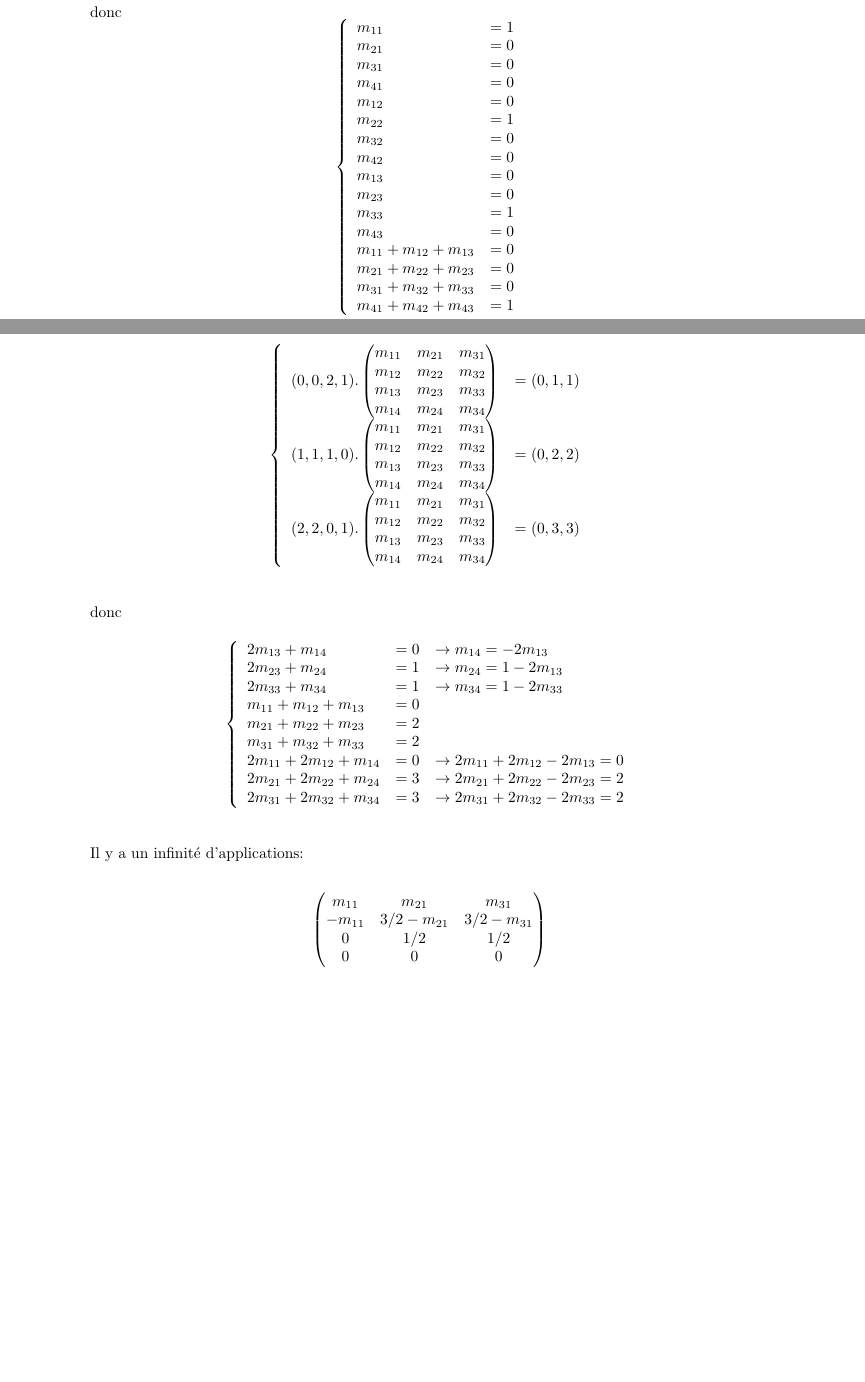
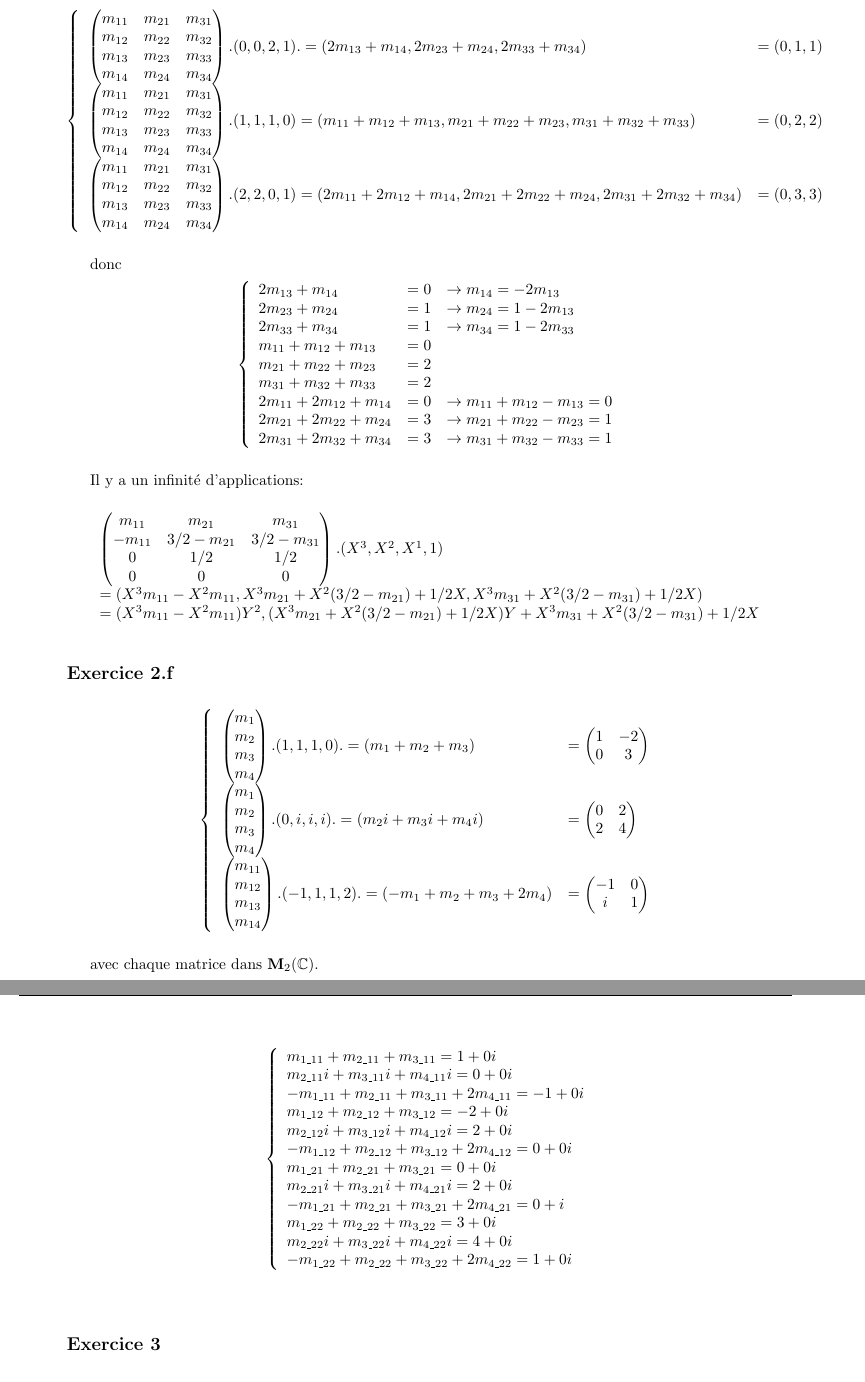
Before and after one commit to PAYRAULT/MPI, a LaTeX book (MEU302 - Algebre/TD/TD1.tex): two parts of pages 4 and 5 of 8 before the commit and two parts of pages 5 and 6 of 8 after it, joined at a grey line, cut at the place of the change, the shorter picture padded with empty space. Compiled offline with pdfLaTeX.

Commit message:
MEU302- ex2 fini et bien corrige

```diff
--- a/MEU302 - Algebre/TD/TD1.tex
+++ b/MEU302 - Algebre/TD/TD1.tex
@@ -160,2 +159,3 @@ m_{13} & m_{23} & m_{33}
+= (m_{21}, m_{22}, m_{23})
 & = (0, 0 ,1) \\
 
@@ -243,23 +223,3 @@ $$
-donc
-$$
-\left\{
-\begin{array}{l l}
-m_{11} & = 1 \\
-m_{21} & = 0 \\
-m_{31} & = 0 \\
-m_{41} & = 0 \\
-m_{12} & = 0 \\
-m_{22} & = 1 \\
-m_{32} & = 0 \\
-m_{42} & = 0 \\
-m_{13} & = 0 \\
-m_{23} & = 0 \\
-m_{33} & = 1 \\
-m_{43} & = 0 \\
-m_{11} + m_{12} + m_{13} & = 0 \\
-m_{21} + m_{22} + m_{23} & = 0 \\
-m_{31} + m_{32} + m_{33} & = 0 \\
-m_{41} + m_{42} + m_{43} & = 1 \\
 \end{array}
 \right.
 $$
@@ -282,2 +241,3 @@ m_{15} & m_{25} \\
+= (m_{11}+m_{15}, m_{21}+m_{25})
 & = (2, -1) \\
 
@@ -324,31 +284,32 @@ $$
 $$
 \left\{
 \begin{array}{l l}
-(0, 0, 2, 1) .
 \begin{pmatrix}
 m_{11} & m_{21} & m_{31} \\
 m_{12} & m_{22} & m_{32} \\
 m_{13} & m_{23} & m_{33} \\
 m_{14} & m_{24} & m_{34} \\
 \end{pmatrix}
+. (0, 0, 2, 1) .
+= (2m_{13} + m_{14}, 2m_{23} + m_{24}, 2m_{33} + m_{34})
 & = (0, 1, 1) \\
 
-(1, 1, 1, 0) .
 \begin{pmatrix}
 m_{11} & m_{21} & m_{31} \\
 m_{12} & m_{22} & m_{32} \\
 m_{13} & m_{23} & m_{33} \\
 m_{14} & m_{24} & m_{34} \\
-\end{pmatrix}
+\end{pmatrix} . (1, 1, 1, 0)
+= (m_{11}+m_{12}+m_{13}, m_{21}+m_{22}+m_{23},m_{31}+m_{32}+m_{33})
 & = (0, 2, 2) \\
 
-(2, 2, 0, 1) .
 \begin{pmatrix}
 m_{11} & m_{21} & m_{31} \\
 m_{12} & m_{22} & m_{32} \\
 m_{13} & m_{23} & m_{33} \\
 m_{14} & m_{24} & m_{34} \\
-\end{pmatrix}
+\end{pmatrix} . (2, 2, 0, 1)
+= (2m_{11}+2m_{12}+m_{14}, 2m_{21}+2m_{22}+m_{24}, 2m_{31}+2m_{32}+m_{34})
 & = (0, 3, 3) \\
 \end{array}
 \right.
@@ -364,25 +325,101 @@ $$
 m_{11} + m_{12} + m_{13} & = 0 & \\
 m_{21} + m_{22} + m_{23} & = 2 & \\
 m_{31} + m_{32} + m_{33} & = 2 & \\
-2m_{11} + 2m_{12} + m_{14} & = 0 & \to 2m_{11} + 2m_{12} - 2m_{13} = 0 \\
-2m_{21} + 2m_{22} + m_{24} & = 3 & \to 2m_{21} + 2m_{22} - 2m_{23} = 2 \\
-2m_{31} + 2m_{32} + m_{34} & = 3 & \to 2m_{31} + 2m_{32} - 2m_{33} = 2 \\
+2m_{11} + 2m_{12} + m_{14} & = 0 & \to m_{11} + m_{12} - m_{13} = 0 \\
+2m_{21} + 2m_{22} + m_{24} & = 3 & \to m_{21} + m_{22} - m_{23} = 1 \\
+2m_{31} + 2m_{32} + m_{34} & = 3 & \to m_{31} + m_{32} - m_{33} = 1 \\
 \end{array}
 \right.
 $$
 
 Il y a un infinit\'e d'applications:
 $$
+\begin{array}{l}
 \begin{pmatrix}
 m_{11} & m_{21} & m_{31} \\
 -m_{11} & 3/2-m_{21} & 3/2-m_{31} \\
 0 & 1/2 & 1/2 \\
 0 & 0 & 0 \\
 \end{pmatrix}
+. (X^3, X^2, X^1, 1) \\
+= (X^3m_{11}-X^2m_{11}, X^3m_{21} +X^2(3/2-m_{21}) + 1/2X, X^3m_{31} + X^2(3/2-m_{31}) + 1/2X) \\
+= (X^3m_{11}-X^2m_{11})Y^2, (X^3m_{21} + X^2(3/2-m_{21}) + 1/2X)Y + X^3m_{31} + X^2(3/2-m_{31}) + 1/2X \\
+\end{array}
 $$
 
 \subsection*{Exercice 2.f}
-??
+$$
+\left\{
+\begin{array}{l l}
+\begin{pmatrix}
+m_{1} \\
+m_{2} \\
+m_{3} \\
+m_{4} \\
+\end{pmatrix}
+. (1, 1, 1, 0) .
+= (m_{1} + m_{2} + m_{3})
+& =
+\begin{pmatrix}
+1 & -2 \\
+0 & 3 \\
+\end{pmatrix}  \\
+
+\begin{pmatrix}
+m_{1} \\
+m_{2} \\
+m_{3} \\
+m_{4} \\
+\end{pmatrix}
+. (0, i, i, i) .
+= (m_{2}i + m_{3}i + m_{4}i)
+& =
+\begin{pmatrix}
+0 & 2 \\
+2 & 4 \\
+\end{pmatrix}  \\
+
+\begin{pmatrix}
+m_{11} \\
+m_{12} \\
+m_{13} \\
+m_{14} \\
+\end{pmatrix}
+. (-1, 1, 1, 2) .
+= (-m_{1} + m_{2} + m_{3} + 2m_{4})
+& =
+\begin{pmatrix}
+-1 & 0 \\
+i & 1 \\
+\end{pmatrix}  \\
+\end{array}
+\right.
+$$
+
+avec chaque matrice dans $\M_2(\C)$.
+
+$$
+\left\{
+\begin{array}{l}
+m_{1\_11} + m_{2\_11} + m_{3\_11} = 1 + 0i \\
+m_{2\_11}i + m_{3\_11}i + m_{4\_11}i = 0 + 0i \\
+-m_{1\_11} + m_{2\_11} + m_{3\_11} + 2m_{4\_11} = -1 + 0i \\
+
+m_{1\_12} + m_{2\_12} + m_{3\_12} = -2 + 0i \\
+m_{2\_12}i + m_{3\_12}i + m_{4\_12}i = 2 + 0i \\
+-m_{1\_12} + m_{2\_12} + m_{3\_12} + 2m_{4\_12} = 0 + 0i \\
+
+m_{1\_21} + m_{2\_21} + m_{3\_21} = 0 + 0i \\
+m_{2\_21}i + m_{3\_21}i + m_{4\_21}i = 2 + 0i \\
+-m_{1\_21} + m_{2\_21} + m_{3\_21} + 2m_{4\_21} = 0 + i \\
+
+m_{1\_22} + m_{2\_22} + m_{3\_22} = 3 + 0i \\
+m_{2\_22}i + m_{3\_22}i + m_{4\_22}i = 4 + 0i \\
+-m_{1\_22} + m_{2\_22} + m_{3\_22} + 2m_{4\_22} = 1 + 0i \\
+\end{array}
+\right.
+$$
+
 
 \subsection*{Exercice 3}
 \subsection*{Exercice 3.a}
```
Also changed, not shown: MEU302 - Algebre/TD/TD1.pdf, MEU302 - Algebre/TD/TD1.tex (70 more changed lines).
